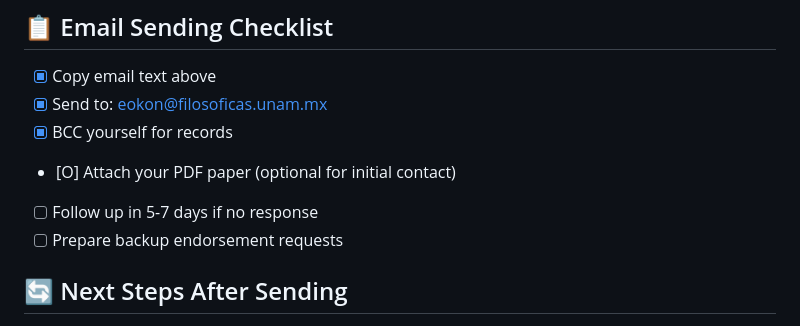
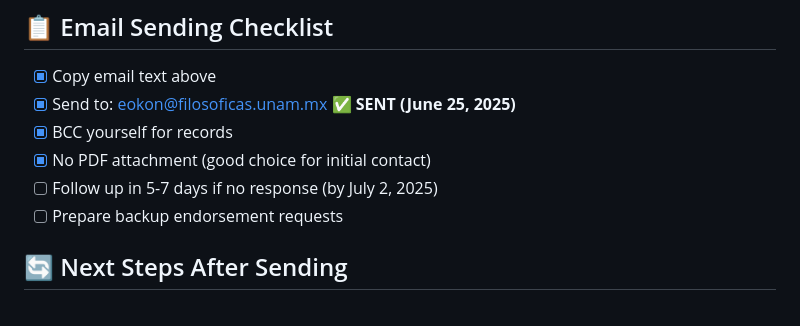
Before and after one commit to chientrm/mathre, a Markdown page: ENDORSEMENT_REQUEST_READY.md, the part around the change. Rendered like a GitHub page.

Commit message:
Update endorsement request checklist with sent status and follow-up details

```diff
--- a/ENDORSEMENT_REQUEST_READY.md
+++ b/ENDORSEMENT_REQUEST_READY.md
@@ -74,10 +74,10 @@ GitHub: https://github.com/chientrm/mathre
 ## 📋 Email Sending Checklist
 
 - [x] Copy email text above
-- [x] Send to: eokon@filosoficas.unam.mx
+- [x] Send to: eokon@filosoficas.unam.mx ✅ **SENT (June 25, 2025)**
 - [x] BCC yourself for records
-- [O] Attach your PDF paper (optional for initial contact)
-- [ ] Follow up in 5-7 days if no response
+- [x] No PDF attachment (good choice for initial contact)
+- [ ] Follow up in 5-7 days if no response (by July 2, 2025)
 - [ ] Prepare backup endorsement requests
 
 ## 🔄 Next Steps After Sending
```
